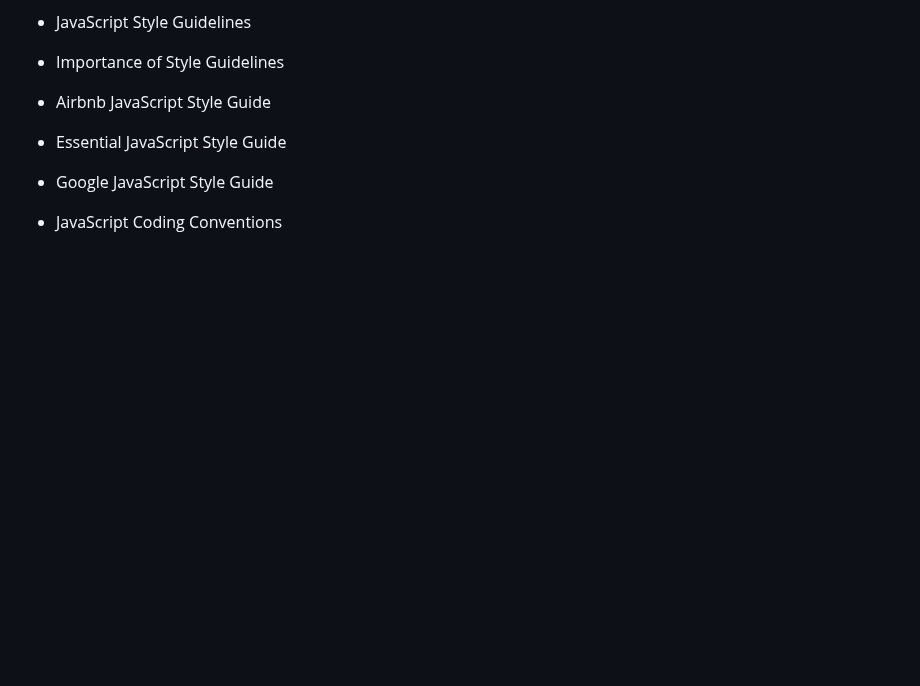
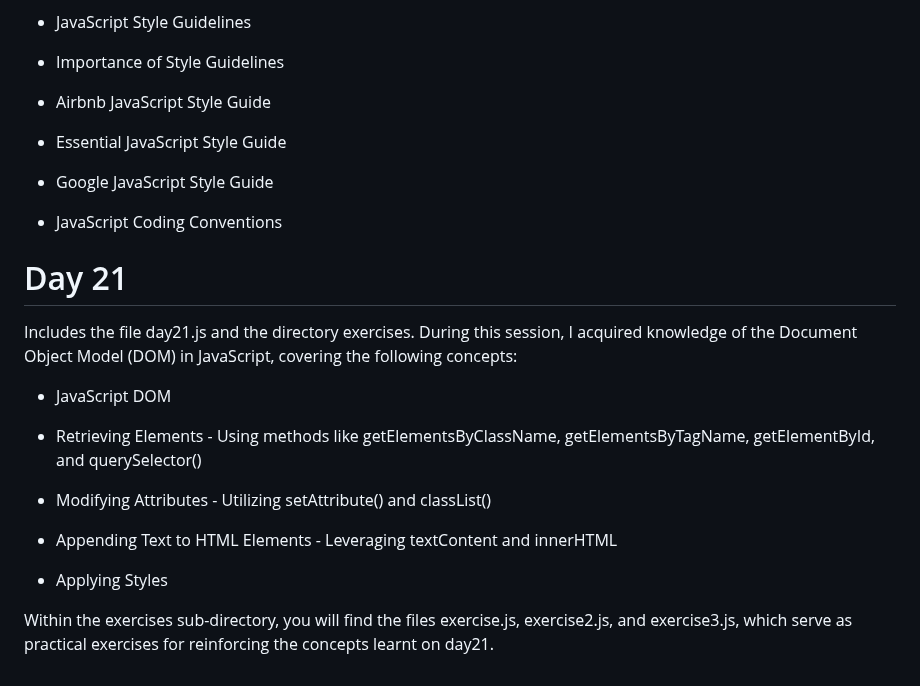
Before and after one commit to Olawale29/30daysJavaScript, a Markdown page: README.md, the part around the change. Drawn GitHub-style; blank space fills up the shorter version.

```diff
--- a/README.md
+++ b/README.md
@@ -288,3 +288,18 @@ Clean JavaScript Coding
 - Google JavaScript Style Guide
 
 - JavaScript Coding Conventions
+
+# Day 21
+Includes the file day21.js and the directory exercises. During this session, I acquired knowledge of the Document Object Model (DOM) in JavaScript, covering the following concepts:
+
+- JavaScript DOM
+
+- Retrieving Elements - Using methods like getElementsByClassName, getElementsByTagName, getElementById, and querySelector()
+
+- Modifying Attributes - Utilizing setAttribute() and classList()
+
+- Appending Text to HTML Elements - Leveraging textContent and innerHTML
+
+- Applying Styles
+
+Within the exercises sub-directory, you will find the files exercise.js, exercise2.js, and exercise3.js, which serve as practical exercises for reinforcing the concepts learnt on day21.
```
